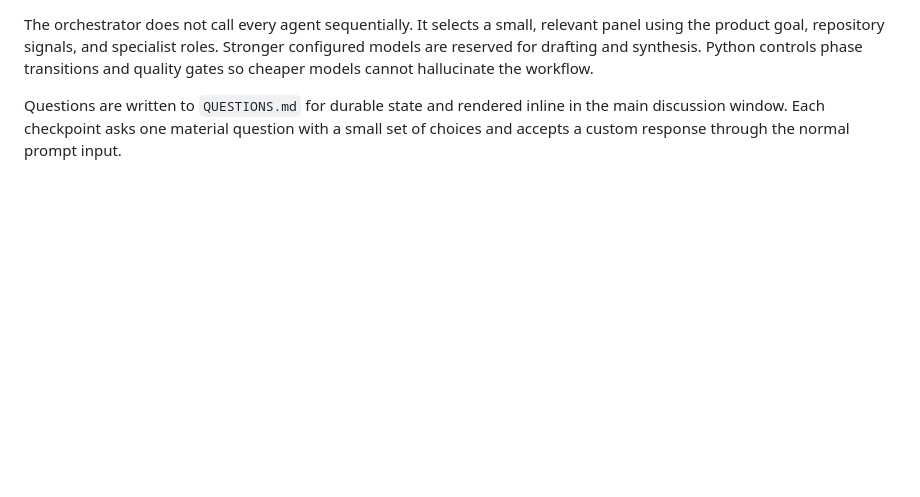
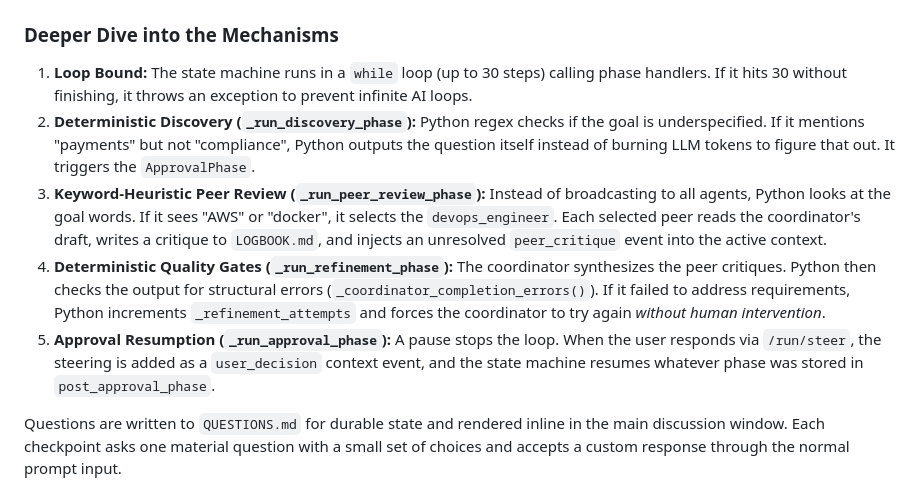
Before and after one commit to ankurv/DesignFlow, a Markdown page: docs/ARCHITECTURE.md, the part around one of its changes. GitHub-like rendering; blank space fills up the shorter version.

````diff
--- a/docs/ARCHITECTURE.md
+++ b/docs/ARCHITECTURE.md
@@ -63,6 +117,11 @@ stateDiagram-v2
 ```
 
-The orchestrator does not call every agent sequentially. It selects a small, relevant panel using the product goal, repository signals, and specialist roles. Stronger configured models are reserved for drafting and synthesis. Python controls phase transitions and quality gates so cheaper models cannot hallucinate the workflow.
+### Deeper Dive into the Mechanisms
+1. **Loop Bound:** The state machine runs in a `while` loop (up to 30 steps) calling phase handlers. If it hits 30 without finishing, it throws an exception to prevent infinite AI loops.
+2. **Deterministic Discovery (`_run_discovery_phase`):** Python regex checks if the goal is underspecified. If it mentions "payments" but not "compliance", Python outputs the question itself instead of burning LLM tokens to figure that out. It triggers the `ApprovalPhase`.
+3. **Keyword-Heuristic Peer Review (`_run_peer_review_phase`):** Instead of broadcasting to all agents, Python looks at the goal words. If it sees "AWS" or "docker", it selects the `devops_engineer`. Each selected peer reads the coordinator's draft, writes a critique to `LOGBOOK.md`, and injects an unresolved `peer_critique` event into the active context.
+4. **Deterministic Quality Gates (`_run_refinement_phase`):** The coordinator synthesizes the peer critiques. Python then checks the output for structural errors (`_coordinator_completion_errors()`). If it failed to address requirements, Python increments `_refinement_attempts` and forces the coordinator to try again *without human intervention*.
+5. **Approval Resumption (`_run_approval_phase`):** A pause stops the loop. When the user responds via `/run/steer`, the steering is added as a `user_decision` context event, and the state machine resumes whatever phase was stored in `post_approval_phase`.
 
 Questions are written to `QUESTIONS.md` for durable state and rendered inline in the main discussion window. Each checkpoint asks one material question with a small set of choices and accepts a custom response through the normal prompt input.
 
````
Also changed, not shown: other parts of docs/ARCHITECTURE.md (+66 -12 lines).
